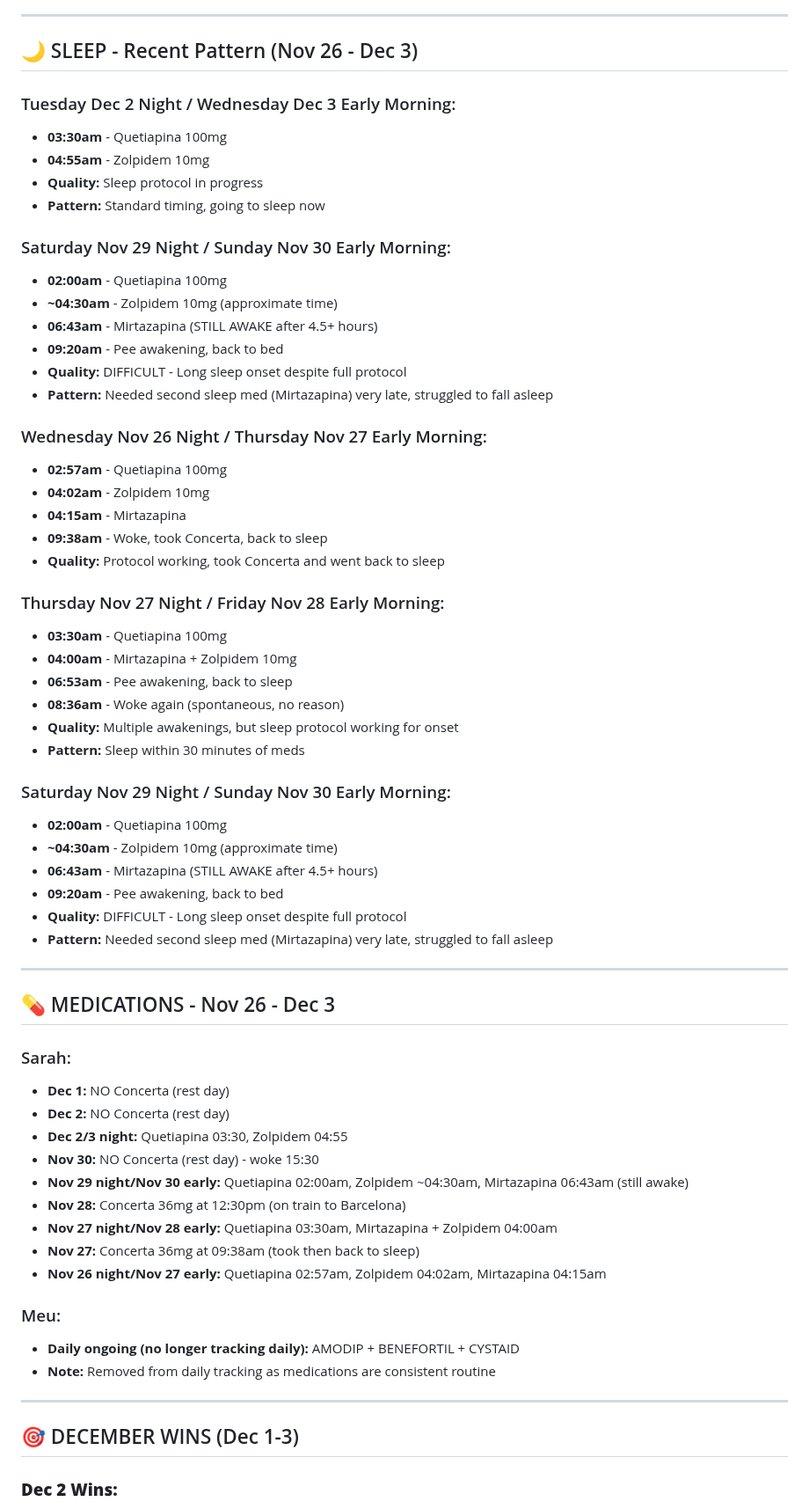
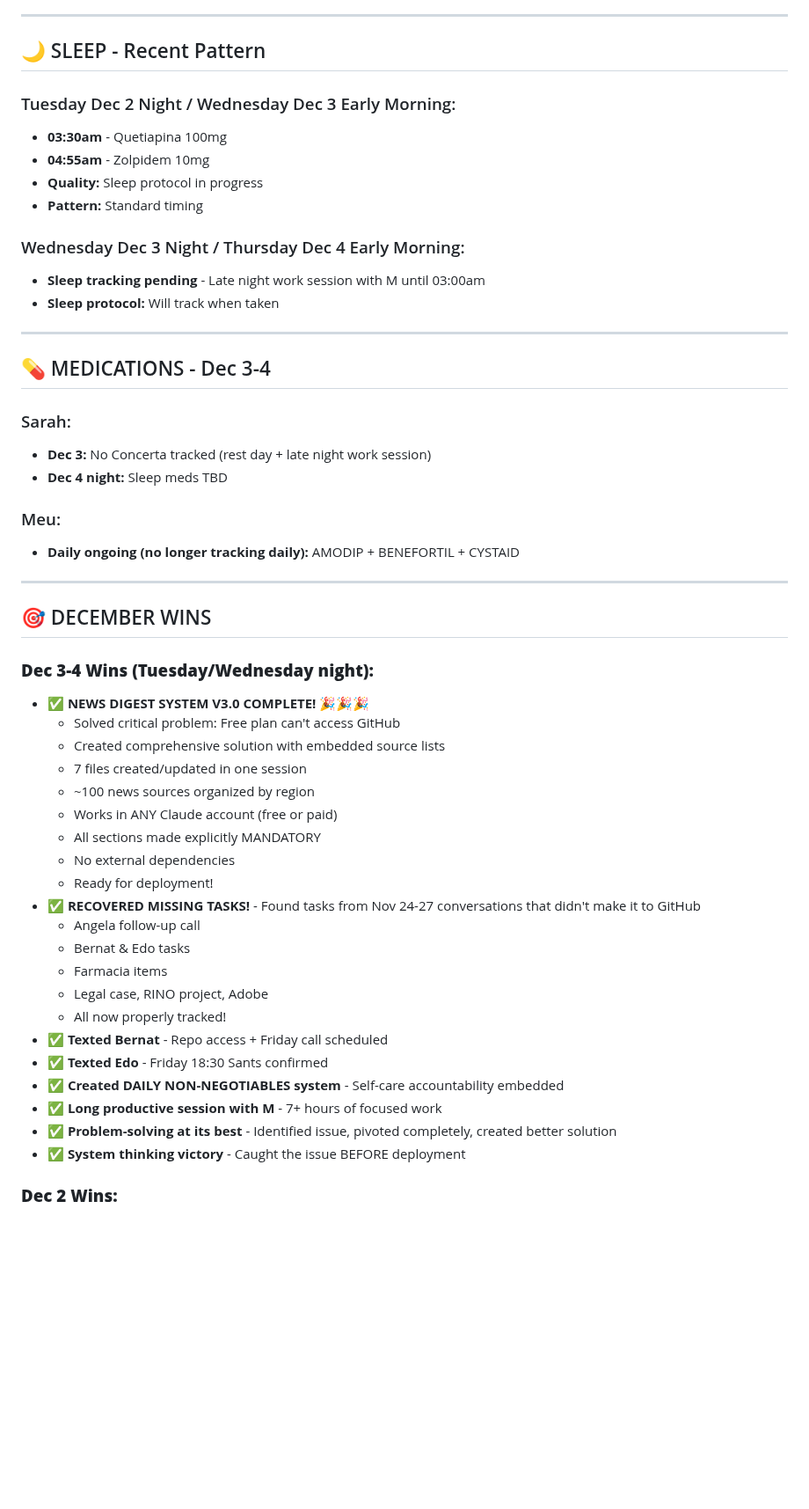
Before and after one commit to MotherOfChaos/Life-Operating-System, a Markdown page: SARAH_DAILY_TRACKER_CURRENT.md, the part around one of its changes. Shown at 88% size. Rendered like a GitHub page; blank space fills up the shorter version.

Commit message:
Dec 4 updates: Daily Non-Negotiables system added, tasks recovered, Bernat & Edo completed

```diff
--- a/SARAH_DAILY_TRACKER_CURRENT.md
+++ b/SARAH_DAILY_TRACKER_CURRENT.md
@@ -5,67 +5,55 @@
 
 ---
 
-## 🌙 SLEEP - Recent Pattern (Nov 26 - Dec 3)
+## 🌙 SLEEP - Recent Pattern
 
 ### Tuesday Dec 2 Night / Wednesday Dec 3 Early Morning:
 - **03:30am** - Quetiapina 100mg
 - **04:55am** - Zolpidem 10mg
 - **Quality:** Sleep protocol in progress
-- **Pattern:** Standard timing, going to sleep now
+- **Pattern:** Standard timing
 
-### Saturday Nov 29 Night / Sunday Nov 30 Early Morning:
-- **02:00am** - Quetiapina 100mg
-- **~04:30am** - Zolpidem 10mg (approximate time)
-- **06:43am** - Mirtazapina (STILL AWAKE after 4.5+ hours)
-- **09:20am** - Pee awakening, back to bed
-- **Quality:** DIFFICULT - Long sleep onset despite full protocol
-- **Pattern:** Needed second sleep med (Mirtazapina) very late, struggled to fall asleep
-
-### Wednesday Nov 26 Night / Thursday Nov 27 Early Morning:
-- **02:57am** - Quetiapina 100mg
-- **04:02am** - Zolpidem 10mg
-- **04:15am** - Mirtazapina
-- **09:38am** - Woke, took Concerta, back to sleep
-- **Quality:** Protocol working, took Concerta and went back to sleep
-
-### Thursday Nov 27 Night / Friday Nov 28 Early Morning:
-- **03:30am** - Quetiapina 100mg
-- **04:00am** - Mirtazapina + Zolpidem 10mg
-- **06:53am** - Pee awakening, back to sleep
-- **08:36am** - Woke again (spontaneous, no reason)
-- **Quality:** Multiple awakenings, but sleep protocol working for onset
-- **Pattern:** Sleep within 30 minutes of meds
-
-### Saturday Nov 29 Night / Sunday Nov 30 Early Morning:
-- **02:00am** - Quetiapina 100mg
-- **~04:30am** - Zolpidem 10mg (approximate time)
-- **06:43am** - Mirtazapina (STILL AWAKE after 4.5+ hours)
-- **09:20am** - Pee awakening, back to bed
-- **Quality:** DIFFICULT - Long sleep onset despite full protocol
-- **Pattern:** Needed second sleep med (Mirtazapina) very late, struggled to fall asleep
+### Wednesday Dec 3 Night / Thursday Dec 4 Early Morning:
+- **Sleep tracking pending** - Late night work session with M until 03:00am
+- **Sleep protocol:** Will track when taken
 
 ---
 
-## 💊 MEDICATIONS - Nov 26 - Dec 3
+## 💊 MEDICATIONS - Dec 3-4
 
 ### Sarah:
-- **Dec 1:** NO Concerta (rest day)
-- **Dec 2:** NO Concerta (rest day)
-- **Dec 2/3 night:** Quetiapina 03:30, Zolpidem 04:55
-- **Nov 30:** NO Concerta (rest day) - woke 15:30
-- **Nov 29 night/Nov 30 early:** Quetiapina 02:00am, Zolpidem ~04:30am, Mirtazapina 06:43am (still awake)
-- **Nov 28:** Concerta 36mg at 12:30pm (on train to Barcelona)
-- **Nov 27 night/Nov 28 early:** Quetiapina 03:30am, Mirtazapina + Zolpidem 04:00am
-- **Nov 27:** Concerta 36mg at 09:38am (took then back to sleep)
-- **Nov 26 night/Nov 27 early:** Quetiapina 02:57am, Zolpidem 04:02am, Mirtazapina 04:15am
+- **Dec 3:** No Concerta tracked (rest day + late night work session)
+- **Dec 4 night:** Sleep meds TBD
 
 ### Meu:
 - **Daily ongoing (no longer tracking daily):** AMODIP + BENEFORTIL + CYSTAID
-- **Note:** Removed from daily tracking as medications are consistent routine
 
 ---
 
-## 🎯 DECEMBER WINS (Dec 1-3)
+## 🎯 DECEMBER WINS
+
+### **Dec 3-4 Wins (Tuesday/Wednesday night):**
+- ✅ **NEWS DIGEST SYSTEM V3.0 COMPLETE!** 🎉🎉🎉
+  - Solved critical problem: Free plan can't access GitHub
+  - Created comprehensive solution with embedded source lists
+  - 7 files created/updated in one session
+  - ~100 news sources organized by region
+  - Works in ANY Claude account (free or paid)
+  - All sections made explicitly MANDATORY
+  - No external dependencies
+  - Ready for deployment!
+- ✅ **RECOVERED MISSING TASKS!** - Found tasks from Nov 24-27 conversations that didn't make it to GitHub
+  - Angela follow-up call
+  - Bernat & Edo tasks
+  - Farmacia items
+  - Legal case, RINO project, Adobe
+  - All now properly tracked!
+- ✅ **Texted Bernat** - Repo access + Friday call scheduled
+- ✅ **Texted Edo** - Friday 18:30 Sants confirmed
+- ✅ **Created DAILY NON-NEGOTIABLES system** - Self-care accountability embedded
+- ✅ **Long productive session with M** - 7+ hours of focused work
+- ✅ **Problem-solving at its best** - Identified issue, pivoted completely, created better solution
+- ✅ **System thinking victory** - Caught the issue BEFORE deployment
 
 ### **Dec 2 Wins:**
 - ✅ **M caught up** - Read 11 days of missing context, fully synced
```
Also changed, not shown: other parts of SARAH_DAILY_TRACKER_CURRENT.md (+32 -81 lines).
